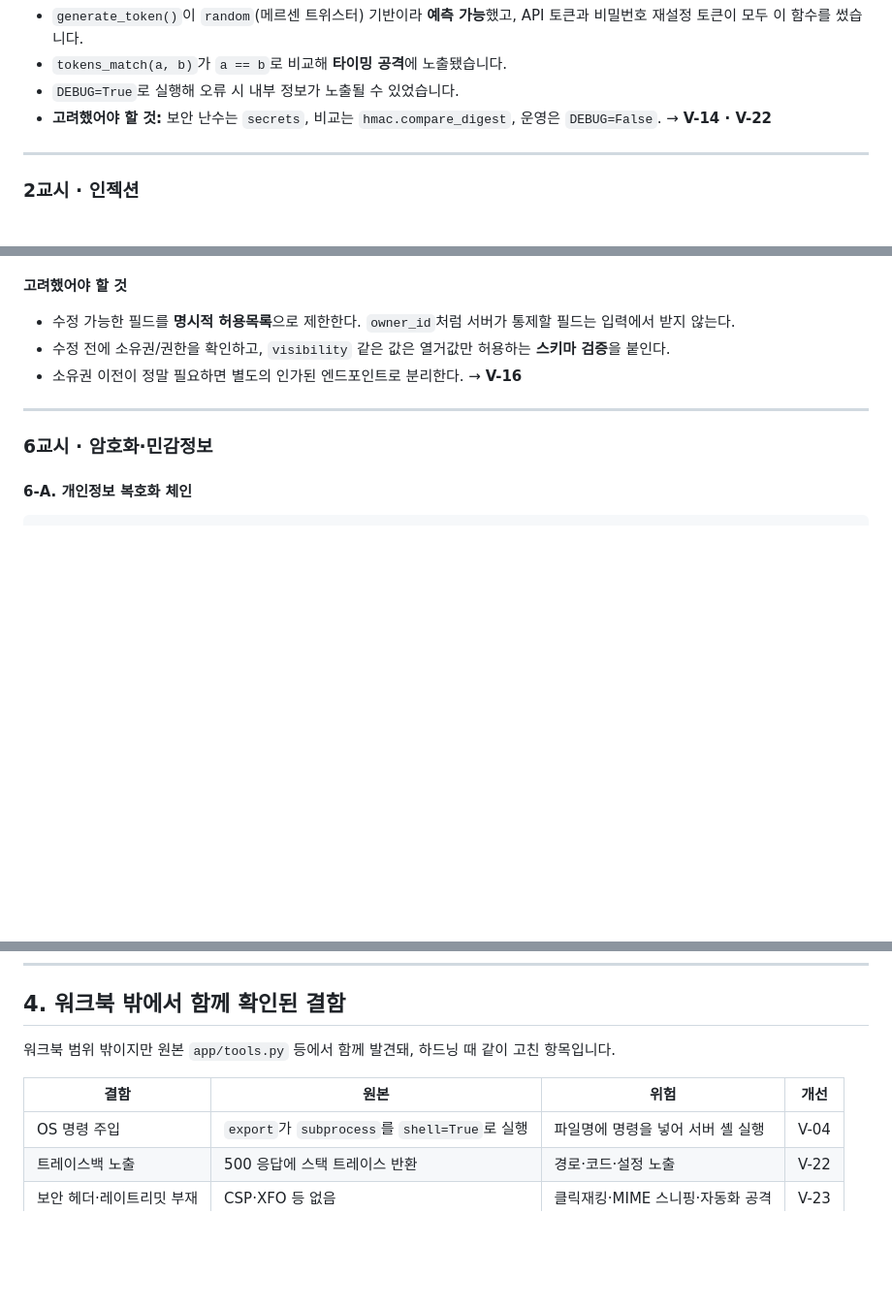
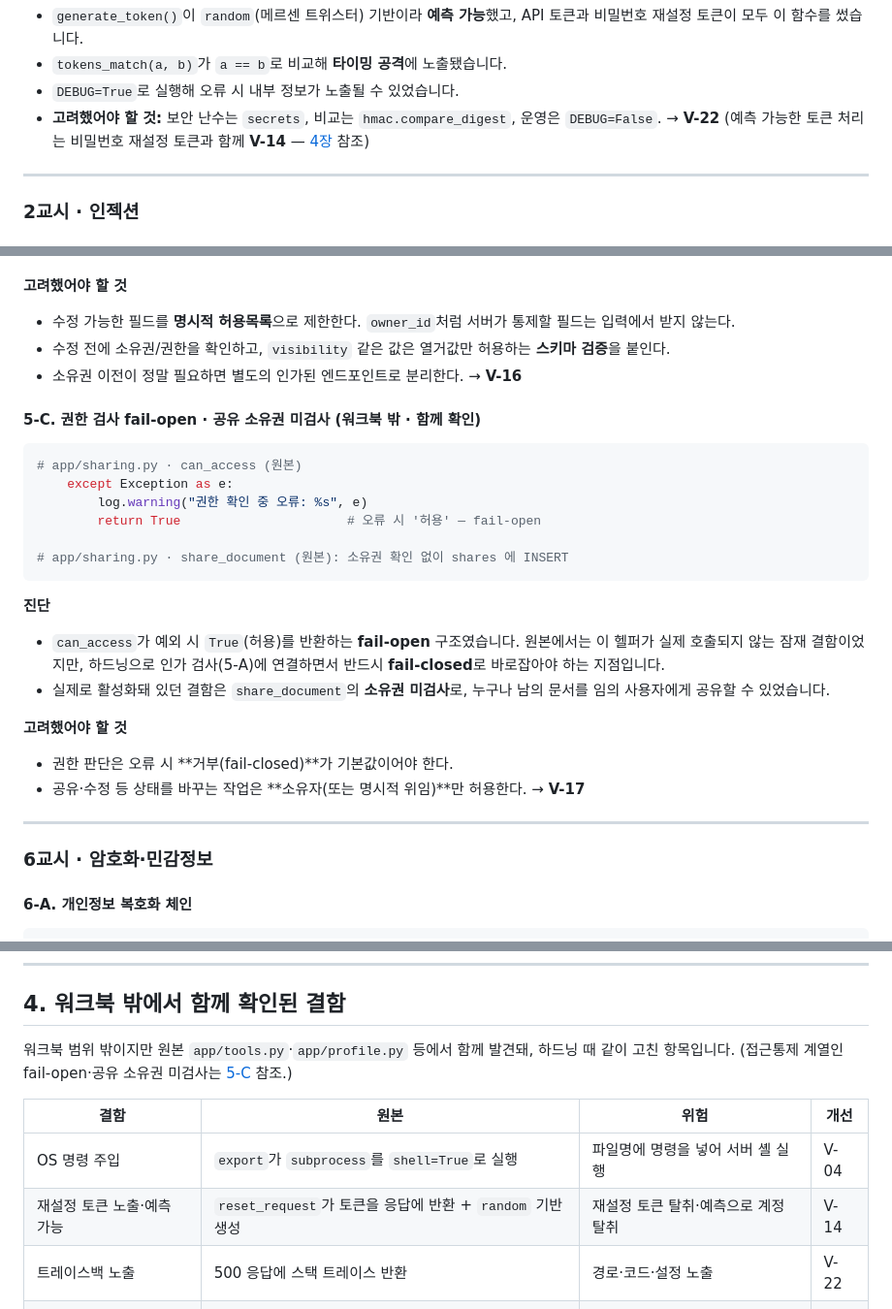
Before and after one commit to jslee77/secureCoding, a Markdown page: docs/SecureDocs-최초-취약점-분석.md, 3 parts joined by grey strips. Shown at 97% size. Drawn GitHub-style; blank space fills up the shorter version.

Commit message:
docs: 최초 취약점 분석 V-17 진단 추가 및 상호참조 정합성 정정
- 5-C 신설: can_access fail-open + 공유 소유권 미검사(V-17) 진단 추가
- 1장 요약표에 5-C(V-17) 행 추가
- 0단계(6) 라벨 정정(V-14·V-22 → V-22), 표↔본문 불일치 해소
- 4장(워크북 밖)에 V-14(재설정 토큰 노출) 추가 + 5-C 상호링크
- 개선내역 문서의 V-01~V-23 전부 참조 완결(R-03~R-10은 후속 권고라 제외)

````diff
--- a/docs/SecureDocs-최초-취약점-분석.md
+++ b/docs/SecureDocs-최초-취약점-분석.md
@@ -135,7 +136,7 @@ log.info("로그인 성공: %s (token=%s)", username, user["api_token"])
 - `generate_token()`이 `random`(메르센 트위스터) 기반이라 **예측 가능**했고, API 토큰과 비밀번호 재설정 토큰이 모두 이 함수를 썼습니다.
 - `tokens_match(a, b)`가 `a == b`로 비교해 **타이밍 공격**에 노출됐습니다.
 - `DEBUG=True`로 실행해 오류 시 내부 정보가 노출될 수 있었습니다.
-- **고려했어야 할 것:** 보안 난수는 `secrets`, 비교는 `hmac.compare_digest`, 운영은 `DEBUG=False`. → **V-14 · V-22**
+- **고려했어야 할 것:** 보안 난수는 `secrets`, 비교는 `hmac.compare_digest`, 운영은 `DEBUG=False`. → **V-22** (예측 가능한 토큰 처리는 비밀번호 재설정 토큰과 함께 **V-14** — [4장](#4-워크북-밖에서-함께-확인된-결함) 참조)
 
 ---
 
@@ -336,6 +337,25 @@ for col in columns:
 - 수정 전에 소유권/권한을 확인하고, `visibility` 같은 값은 열거값만 허용하는 **스키마 검증**을 붙인다.
 - 소유권 이전이 정말 필요하면 별도의 인가된 엔드포인트로 분리한다. → **V-16**
 
+#### 5-C. 권한 검사 fail-open · 공유 소유권 미검사 (워크북 밖 · 함께 확인)
+
+```python
+# app/sharing.py · can_access (원본)
+    except Exception as e:
+        log.warning("권한 확인 중 오류: %s", e)
+        return True                      # 오류 시 '허용' — fail-open
+
+# app/sharing.py · share_document (원본): 소유권 확인 없이 shares 에 INSERT
+```
+
+**진단**
+- `can_access`가 예외 시 `True`(허용)를 반환하는 **fail-open** 구조였습니다. 원본에서는 이 헬퍼가 실제 호출되지 않는 잠재 결함이었지만, 하드닝으로 인가 검사(5-A)에 연결하면서 반드시 **fail-closed**로 바로잡아야 하는 지점입니다.
+- 실제로 활성화돼 있던 결함은 `share_document`의 **소유권 미검사**로, 누구나 남의 문서를 임의 사용자에게 공유할 수 있었습니다.
+
+**고려했어야 할 것**
+- 권한 판단은 오류 시 **거부(fail-closed)**가 기본값이어야 한다.
+- 공유·수정 등 상태를 바꾸는 작업은 **소유자(또는 명시적 위임)**만 허용한다. → **V-17**
+
 ---
 
 ### 6교시 · 암호화·민감정보
@@ -447,11 +467,12 @@ if request.remote_addr not in ("127.0.0.1", "::1"):     # 내부 API를 '출처
 
 ## 4. 워크북 밖에서 함께 확인된 결함
 
-워크북 범위 밖이지만 원본 `app/tools.py` 등에서 함께 발견돼, 하드닝 때 같이 고친 항목입니다.
+워크북 범위 밖이지만 원본 `app/tools.py`·`app/profile.py` 등에서 함께 발견돼, 하드닝 때 같이 고친 항목입니다. (접근통제 계열인 fail-open·공유 소유권 미검사는 [5-C](#5-c-권한-검사-fail-open--공유-소유권-미검사-워크북-밖--함께-확인) 참조.)
 
 | 결함 | 원본 | 위험 | 개선 |
 |---|---|---|---|
 | OS 명령 주입 | `export`가 `subprocess`를 `shell=True`로 실행 | 파일명에 명령을 넣어 서버 셸 실행 | V-04 |
+| 재설정 토큰 노출·예측 가능 | `reset_request`가 토큰을 응답에 반환 + `random` 기반 생성 | 재설정 토큰 탈취·예측으로 계정 탈취 | V-14 |
 | 트레이스백 노출 | 500 응답에 스택 트레이스 반환 | 경로·코드·설정 노출 | V-22 |
 | 보안 헤더·레이트리밋 부재 | CSP·XFO 등 없음 | 클릭재킹·MIME 스니핑·자동화 공격 | V-23 |
 
````
Also changed, not shown: other parts of docs/SecureDocs-최초-취약점-분석.md (+1 -0 lines).
